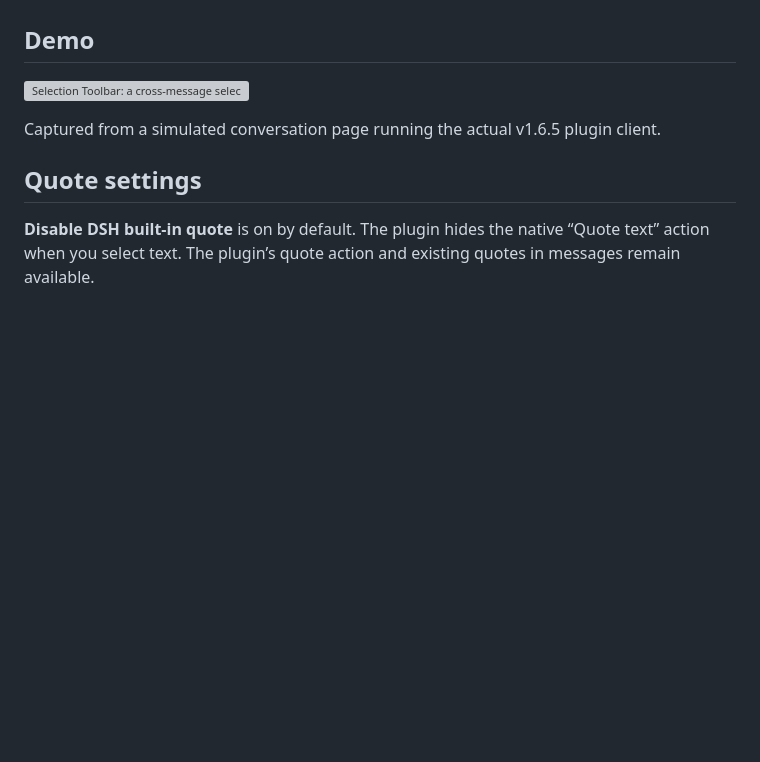
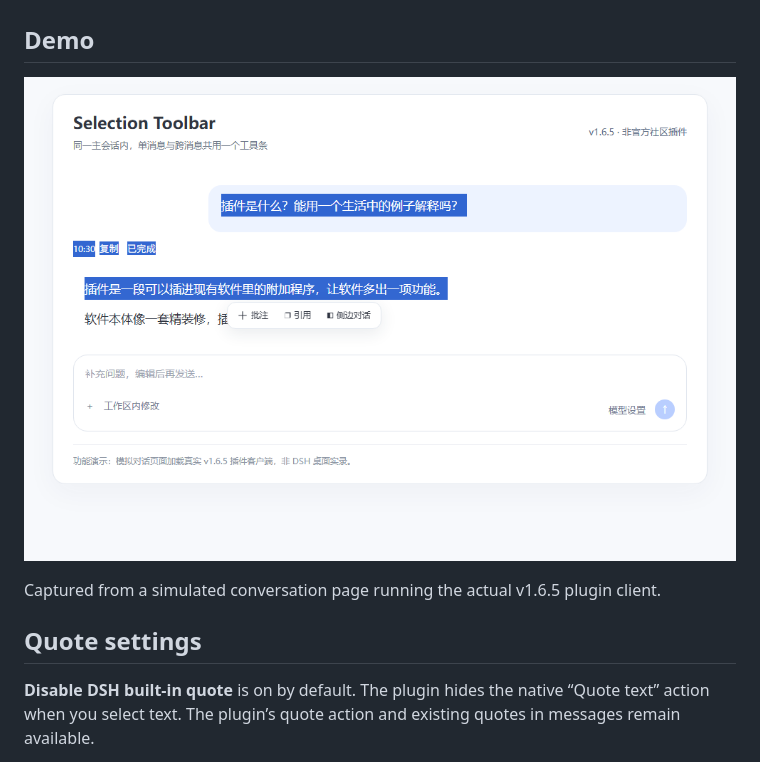
Before and after one commit to jabingu/dsh-selection-group, a Markdown page: README.en.md, the part around the change. Drawn GitHub-style; pictures changed too: docs/selection-toolbar-demo-v1.6.5.png (added); blank space fills up the shorter version; grey boxes are pictures that could not be loaded.

Commit message:
docs: move demo image out of release attachments

```diff
--- a/README.en.md
+++ b/README.en.md
@@ -25,7 +25,7 @@ Annotation and quote are bundled. Do not also enable independent instances of `@
 
 ## Demo
 
-![Selection Toolbar: a cross-message selection with Annotate, Quote and Side chat actions](https://github.com/jabingu/dsh-selection-group/releases/download/v1.6.5/selection-toolbar-demo-v1.6.5.png)
+![Selection Toolbar: a cross-message selection with Annotate, Quote and Side chat actions](./docs/selection-toolbar-demo-v1.6.5.png)
 
 Captured from a simulated conversation page running the actual v1.6.5 plugin client.
 
```
Also changed, not shown: CHANGELOG.md (+1 -1 lines), README.md (+1 -1 lines), 1 other file.
